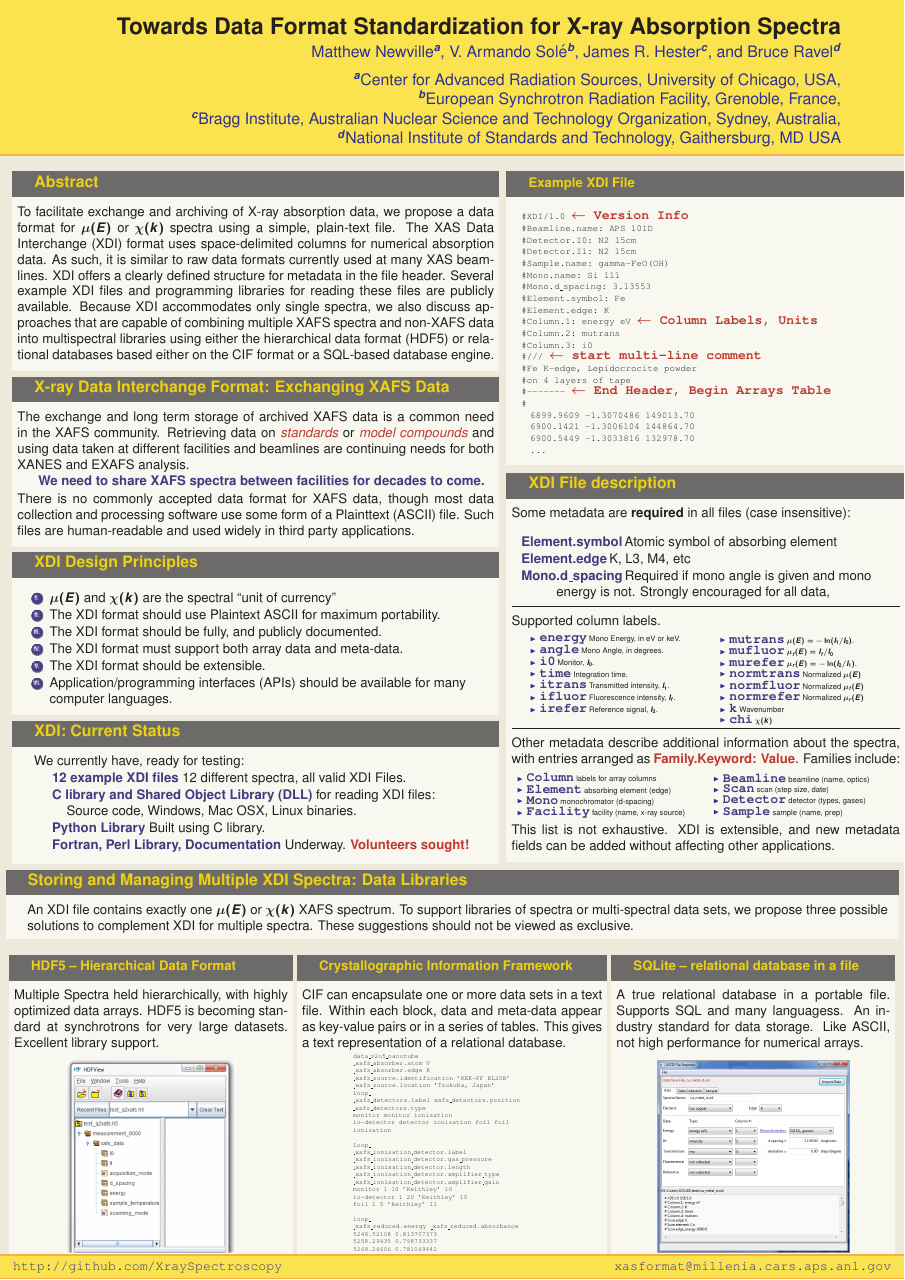
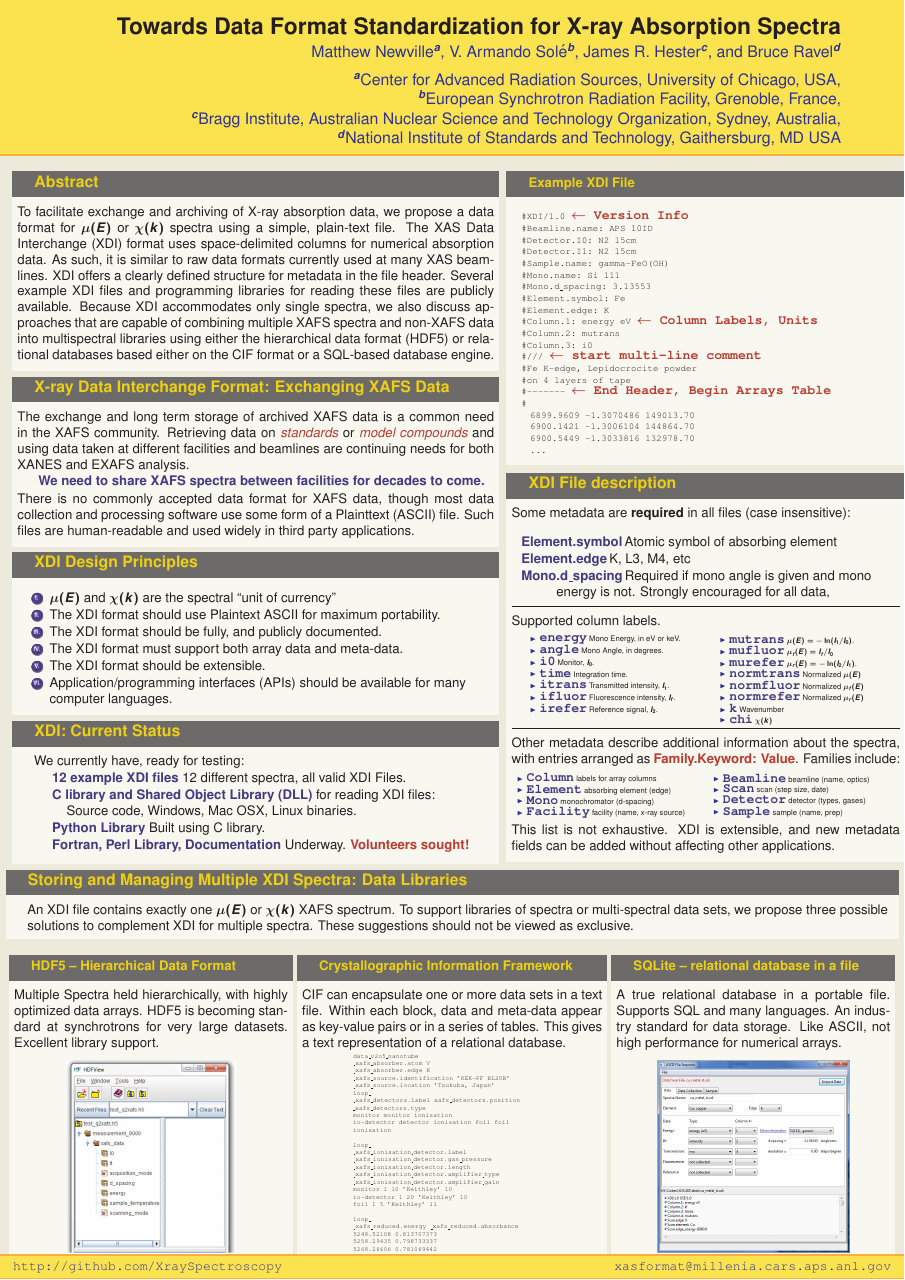
Before and after one commit to XraySpectroscopy/XAS-Data-Interchange, a LaTeX poster (doc/Poster_XAFS15/XDI_Poster.tex): the whole page. Compiled offline with pdfLaTeX.

Commit message:
fix typo

```diff
--- a/doc/Poster_XAFS15/XDI_Poster.tex
+++ b/doc/Poster_XAFS15/XDI_Poster.tex
@@ -370,7 +370,7 @@
         \begin{block}{SQLite -- relational database in a file}
 
           \justifying A true relational database in a portable file. Supports
-          SQL and many languagess.  An industry standard for
+          SQL and many languages.  An industry standard for
           data storage. Like ASCII, not high performance for numerical
           arrays.
 
```
Also changed, not shown: doc/Poster_XAFS15/XDI_Poster.pdf.
